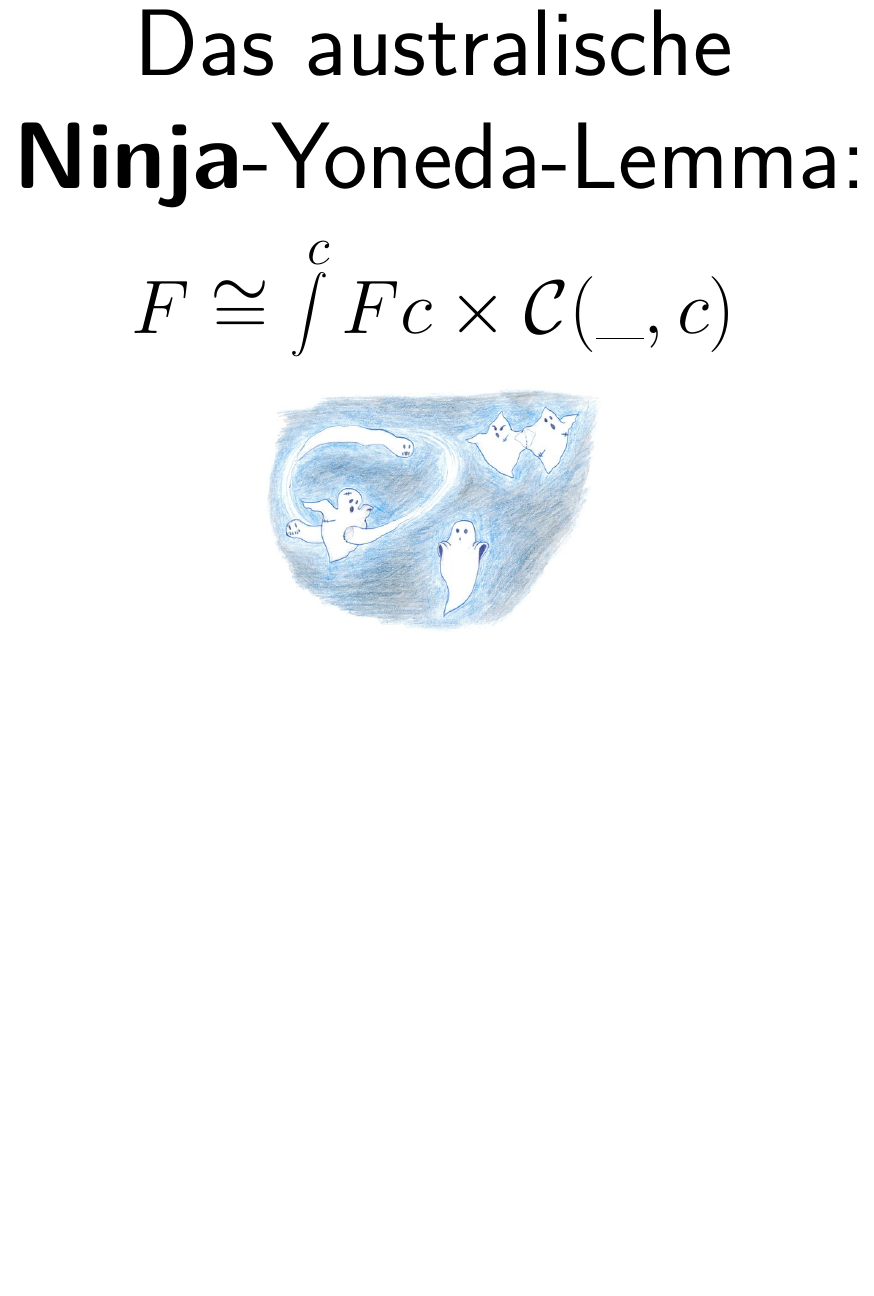
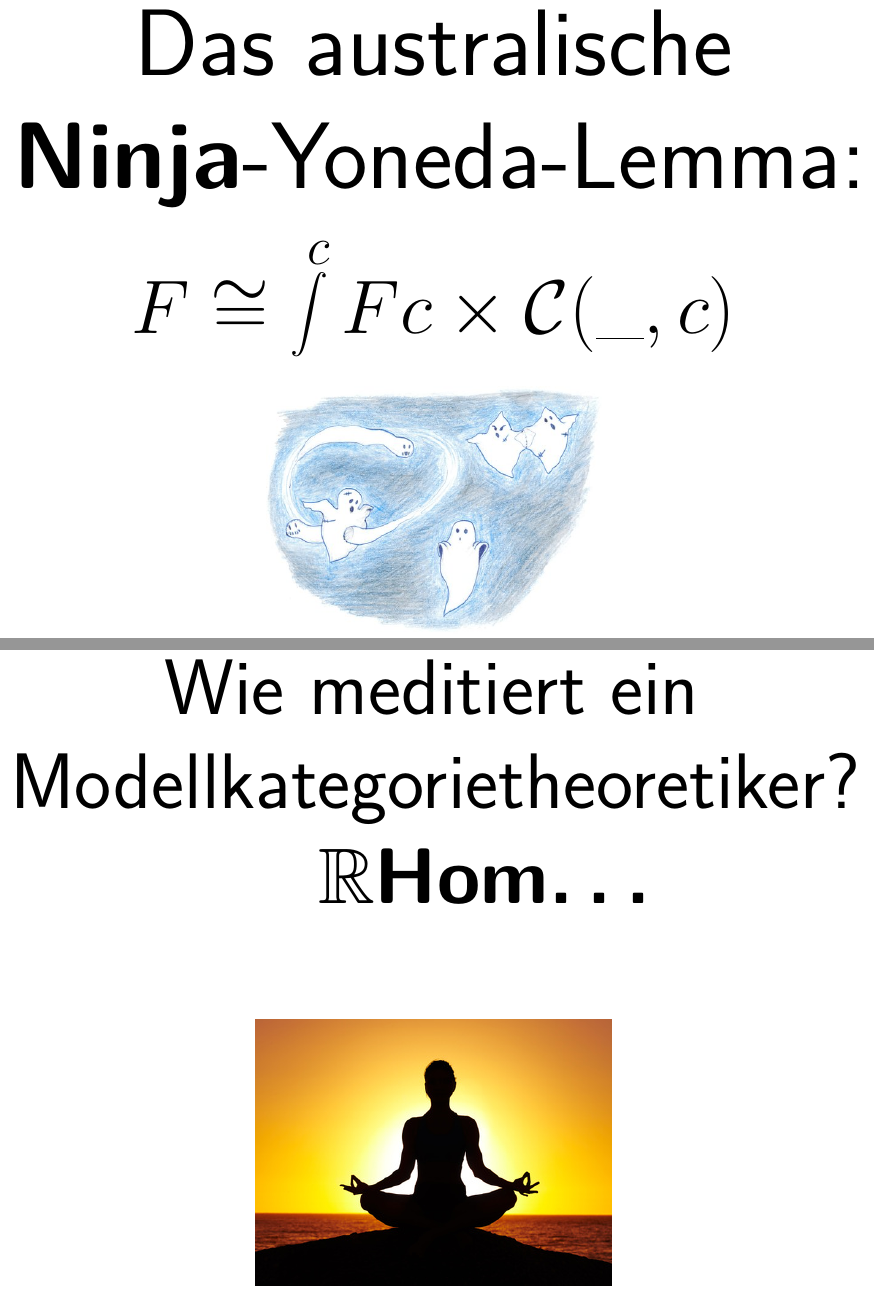
Before and after one commit to iblech/modellkategorien, a LaTeX document (virales-marketing.tex): part of page 21 of 21 before the commit and two parts of pages 21 and 22 of 22 after it, the two joined at a grey line, cut so that both start at the same text, the shorter picture padded with empty space. Compiled offline with pdfLaTeX.

Commit message:
Ein Upgrade von Jils Witz (danke an Hedwig!)

```diff
--- a/virales-marketing.tex
+++ b/virales-marketing.tex
@@ -1,7 +1,7 @@
 \documentclass[a4paper,ngerman,landscape,30pt]{scrartcl}
 
 \usepackage[utf8]{inputenc}
-\usepackage{amsmath}
+\usepackage{amsmath,amssymb}
 
 \usepackage[ngerman]{babel}
 \usepackage{hyperref}
@@ -127,4 +127,14 @@
   $F \cong \displaystyle\int\limits^c Fc \times \mathcal{C}(\underline{\ \ }, c)$}
 }
 
+\begin{center}
+  \huge\sffamily
+  Wie meditiert ein \\ Modellkategorietheoretiker?
+  \textbf{\phantom{\ldots}$\mathbb{R}\boldsymbol{\mathsf{Hom}}$\ldots}
+  \vfill
+  % http://www.wiesbaden-tantra.de/img/integrale-meditation01.jpg
+  \includegraphics[scale=0.7]{images/meditation}
+\end{center}
+\newpage
+
 \end{document}
```
Also changed, not shown: virales-marketing.pdf.
